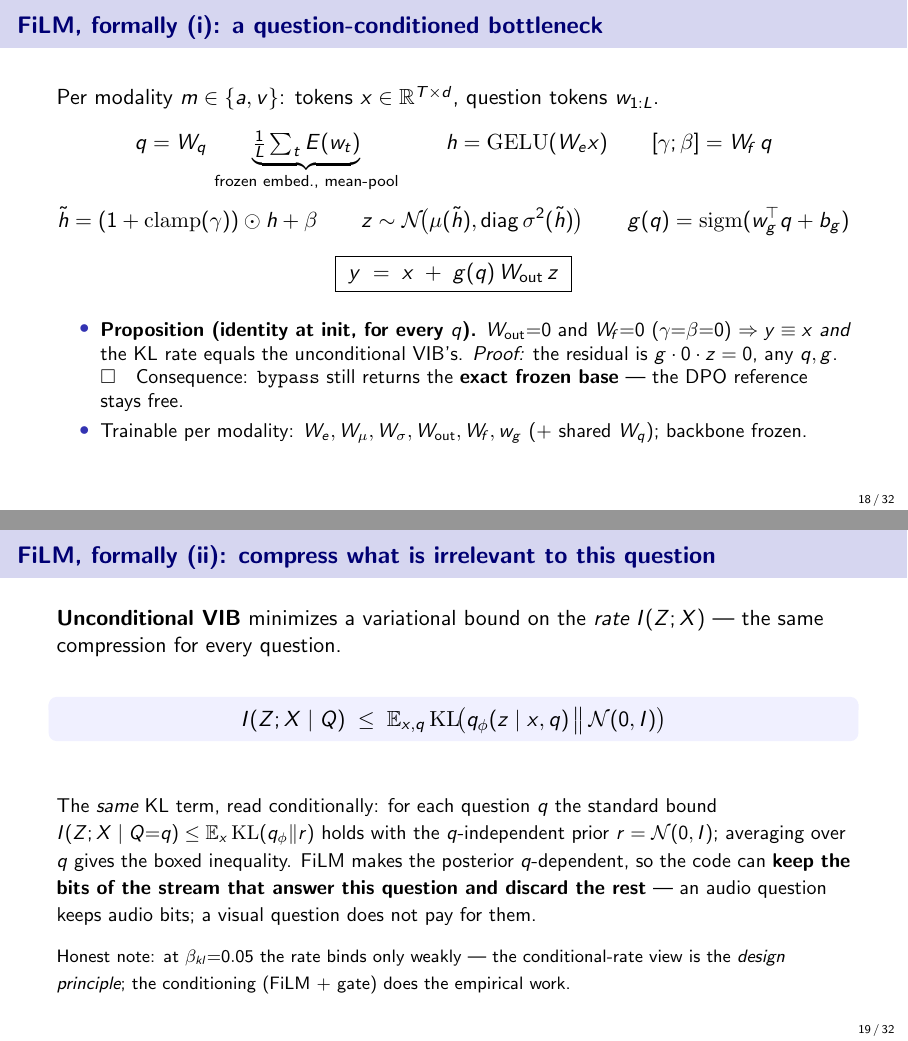
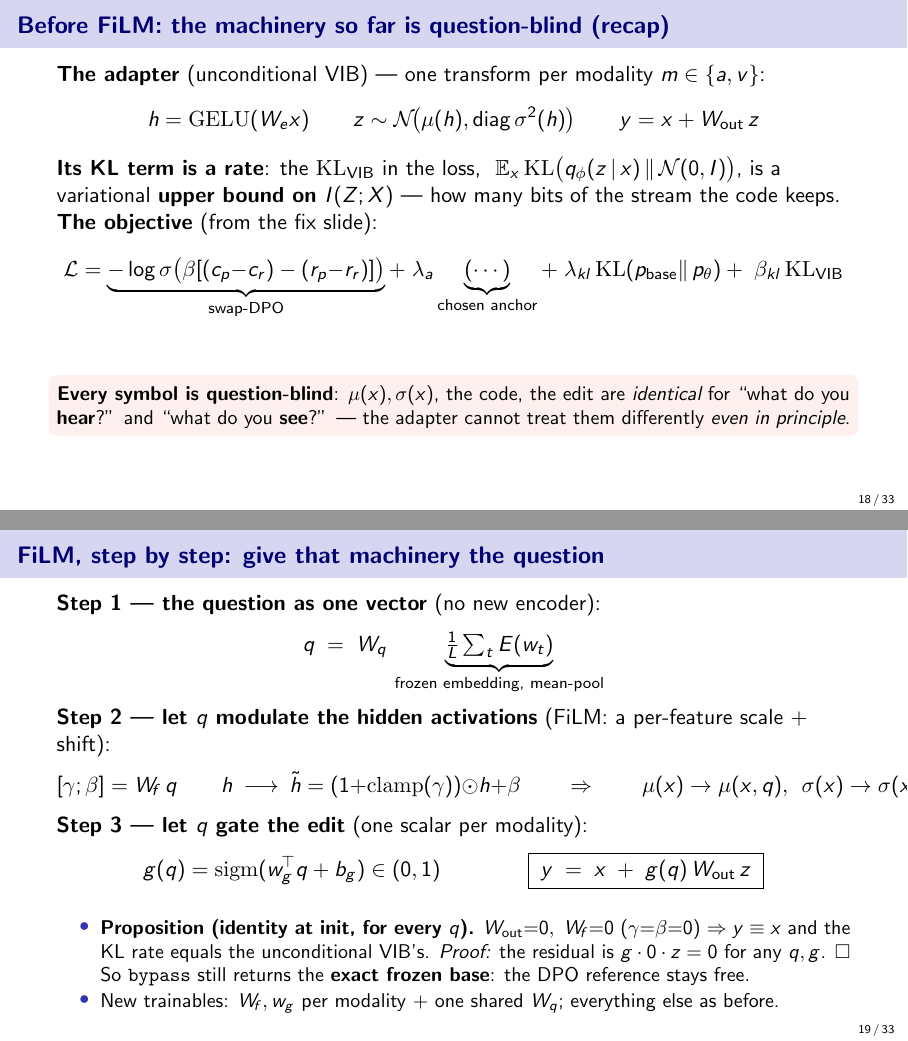
Before and after one commit to SouleimanS/RLVIB, LaTeX slides (paper/slides.tex): pages 18 and 19 of 32 before the commit and pages 18 and 19 of 33 after it, joined at a grey line. Compiled offline with pdfLaTeX.

Commit message:
slides: FiLM math rebuilt as a gradual derivation (recap -> condition -> diff -> lemma)
Replace the three formal frames with four: (18.i) recap of the question-blind machinery
(VIB code, KL-as-rate bounding I(Z;X), the anchored objective) ending on 'every symbol is
question-blind'; (18.ii) FiLM built in three steps (q vector, FiLM modulation, gate) +
identity-at-init proposition; (18.iii) before/after symbol table + the conditional-rate
bound I(Z;X|Q); (18.iv) the 2log2 forcing lemma (unchanged content, retitled).

Co-Authored-By: Claude Opus 4.8 (1M context) <noreply@anthropic.com>
Claude-Session: https://claude.ai/code/session_01LvpeNErHx5Q2sNH31BSMfn

```diff
--- a/paper/slides.tex
+++ b/paper/slides.tex
@@ -411,36 +411,62 @@ $\ \mathrm{FiLM}(h\mid q)=\gamma(q)\odot h+\beta(q)$ --- two tiny linear maps, b
 \end{columns}
 \end{frame}
 
-% --- 18. FiLM formally (i): the model ---
-\begin{frame}{FiLM, formally (i): a question-conditioned bottleneck}
-Per modality $m\in\{a,v\}$: tokens $x\in\mathbb R^{T\times d}$, question tokens $w_{1:L}$.
+% --- 18.i FiLM math (recap): the question-blind machinery ---
+\begin{frame}{Before FiLM: the machinery so far is \emph{question-blind} (recap)}
+\textbf{The adapter} (unconditional VIB) --- one transform per modality $m\in\{a,v\}$:
 \vspace{-0.2em}
 \[
-q = W_q\,\underbrace{\tfrac1L\textstyle\sum_{t}E(w_t)}_{\text{frozen embed., mean-pool}}
-\qquad h=\mathrm{GELU}(W_e x) \qquad [\gamma;\beta]=W_{\!f}\,q
+h=\mathrm{GELU}(W_e x)\qquad
+z\sim\mathcal N\!\big(\mu(h),\operatorname{diag}\sigma^2(h)\big)\qquad
+y=x+W_{\text{out}}\,z
 \]
-\vspace{-0.7em}
+\textbf{Its KL term is a \emph{rate}}: the $\mathrm{KL}_{\text{VIB}}$ in the loss,
+$\ \mathbb E_x\,\mathrm{KL}\big(q_\phi(z\,|\,x)\,\|\,\mathcal N(0,I)\big)$, is a variational
+\textbf{upper bound on $I(Z;X)$} --- how many bits of the stream the code keeps.
+\vspace{0.2em}
+\textbf{The objective} (from the fix slide):
+\vspace{-0.3em}
 \[
-\tilde h=(1+\mathrm{clamp}(\gamma))\odot h+\beta \qquad
-z\sim\mathcal N\!\big(\mu(\tilde h),\operatorname{diag}\sigma^2(\tilde h)\big) \qquad
-g(q)=\mathrm{sigm}(w_g^{\!\top}q+b_g)
+\mathcal L=\underbrace{-\log\sigma\big(\beta[(c_p{-}c_r)-(r_p{-}r_r)]\big)}_{\text{swap-DPO}}
++\;\lambda_a\underbrace{(\cdots)}_{\text{chosen anchor}}
++\;\lambda_{kl}\,\mathrm{KL}(p_{\text{base}}\|\,p_\theta)
++\;\beta_{kl}\,\mathrm{KL}_{\text{VIB}}
 \]
-\vspace{-0.7em}
+\vfill
+\begin{center}
+\setbeamercolor{block body}{bg=red!6}
+\begin{block}{}
+\centering\small \textbf{Every symbol is question-blind}: $\mu(x),\sigma(x)$, the code, the edit are
+\emph{identical} for ``what do you \textbf{hear}?'' and ``what do you \textbf{see}?'' ---
+the adapter cannot treat them differently \emph{even in principle}.
+\end{block}
+\end{center}
+\end{frame}
+
+% --- 18.ii FiLM math (build): condition it, in three small steps ---
+\begin{frame}{FiLM, step by step: give that machinery the question}
+\textbf{Step 1 --- the question as one vector} (no new encoder):
 \[
+q \;=\; W_q\,\underbrace{\tfrac1L\textstyle\sum_{t} E(w_t)}_{\text{frozen embedding, mean-pool}}
+\]
+\textbf{Step 2 --- let $q$ modulate the hidden activations} (FiLM: a per-feature scale $+$ shift):
+\[
+[\gamma;\beta]=W_{\!f}\,q \qquad
+h\ \longrightarrow\ \tilde h=(1+\mathrm{clamp}(\gamma))\odot h+\beta
+\qquad\Rightarrow\qquad \mu(x)\to\mu(x,q),\ \ \sigma(x)\to\sigma(x,q)
+\]
+\textbf{Step 3 --- let $q$ gate the edit} (one scalar per modality):
+\[
+g(q)=\mathrm{sigm}(w_g^{\!\top}q+b_g)\in(0,1) \qquad\qquad
 \boxed{\;y \;=\; x \;+\; g(q)\,W_{\text{out}}\,z\;}
 \]
-\vspace{-0.6em}
+\vspace{-0.4em}
 \begin{itemize}\small
-\item \textbf{Proposition (identity at init, for every $q$).} $W_{\text{out}}{=}0$ and $W_{\!f}{=}0$
-($\gamma{=}\beta{=}0$) $\Rightarrow y\equiv x$ \emph{and} the KL rate equals the unconditional VIB's.
-\emph{Proof:} the residual is $g\cdot 0\cdot z=0$, any $q,g$. $\square$\quad
-Consequence: \texttt{bypass} still returns the \textbf{exact frozen base} --- the DPO reference stays free.
-\item Trainable per modality: $W_e,W_\mu,W_\sigma,W_{\text{out}},W_{\!f},w_g$ ($+$ shared $W_q$); backbone frozen.
+\item \textbf{Proposition (identity at init, for every $q$).} $W_{\text{out}}{=}0,\ W_{\!f}{=}0$
+($\gamma{=}\beta{=}0$) $\Rightarrow y\equiv x$ and the KL rate equals the unconditional VIB's.
+\emph{Proof:} the residual is $g\cdot 0\cdot z=0$ for any $q,g$. $\square$\quad
+So \texttt{bypass} still returns the \textbf{exact frozen base}: the DPO reference stays free.
+\item New trainables: $W_{\!f}, w_g$ per modality $+$ one shared $W_q$; everything else as before.
 \end{itemize}
 \end{frame}
 
-% --- 19. FiLM formally (ii): the information view ---
-\begin{frame}{FiLM, formally (ii): compress what is irrelevant \emph{to this question}}
-\textbf{Unconditional VIB} minimizes a variational bound on the \emph{rate} $I(Z;X)$ ---
-the same compression for every question.
-\vspace{0.3em}
@@ -451,12 +493,3 @@ the same compression for every question.
 $\displaystyle I(Z;X\mid Q)\;\le\;\mathbb E_{x,q}\,\mathrm{KL}\!\big(q_\phi(z\mid x,q)\,\big\|\,\mathcal N(0,I)\big)$
 \end{block}
 \end{center}
-\vspace{-0.2em}
-{\small The \emph{same} KL term, read conditionally: for each question $q$ the standard bound
-$I(Z;X\mid Q{=}q)\le\mathbb E_x\,\mathrm{KL}(q_\phi\Vert r)$ holds with the $q$-independent prior $r=\mathcal N(0,I)$;
-averaging over $q$ gives the boxed inequality. FiLM makes the posterior $q$-dependent, so the code can
-\textbf{keep the bits of the stream that answer \emph{this} question and discard the rest} ---
-an audio question keeps audio bits; a visual question does not pay for them.}
-\vfill
-{\footnotesize Honest note: at $\beta_{kl}{=}0.05$ the rate binds only weakly --- the conditional-rate view is
-the \emph{design principle}; the conditioning (FiLM $+$ gate) does the empirical work.}
```
Also changed, not shown: paper/slides.tex (26 more changed lines).
